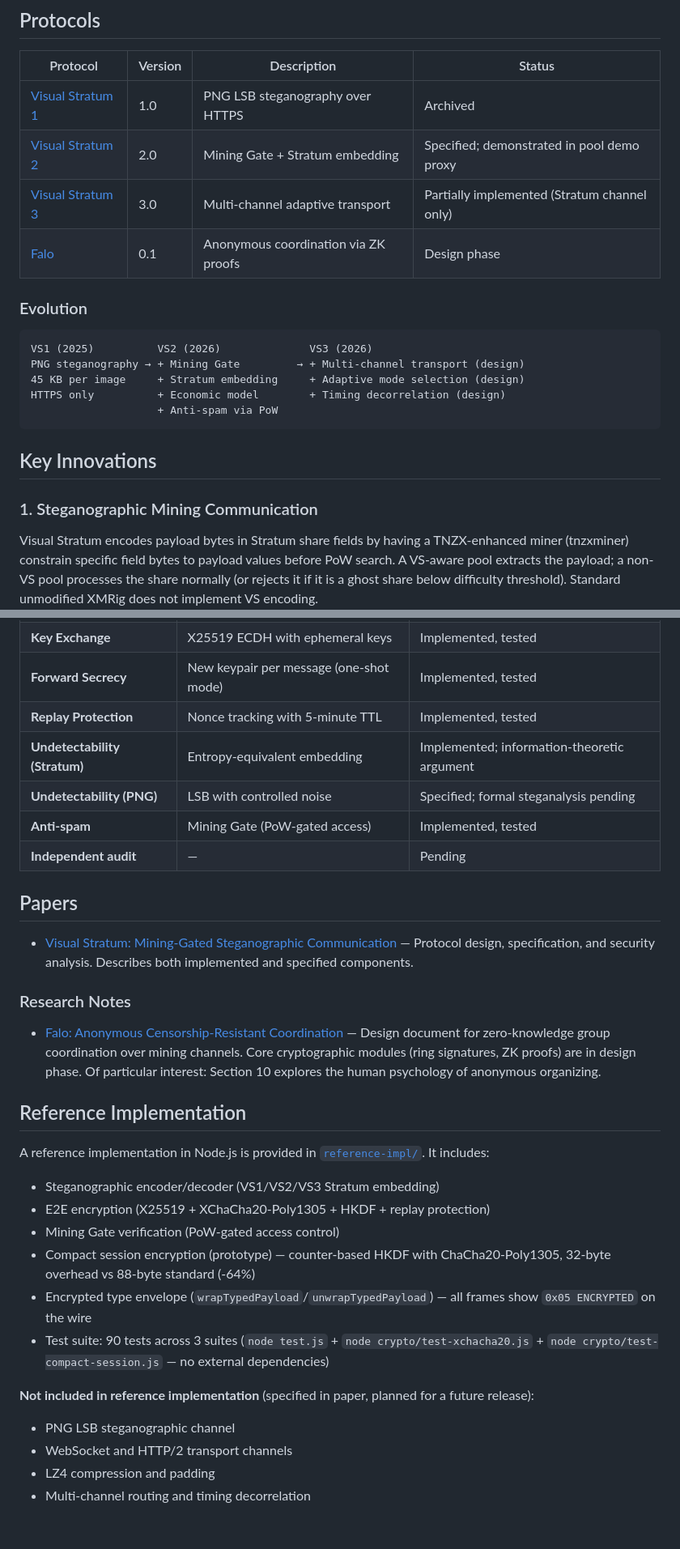
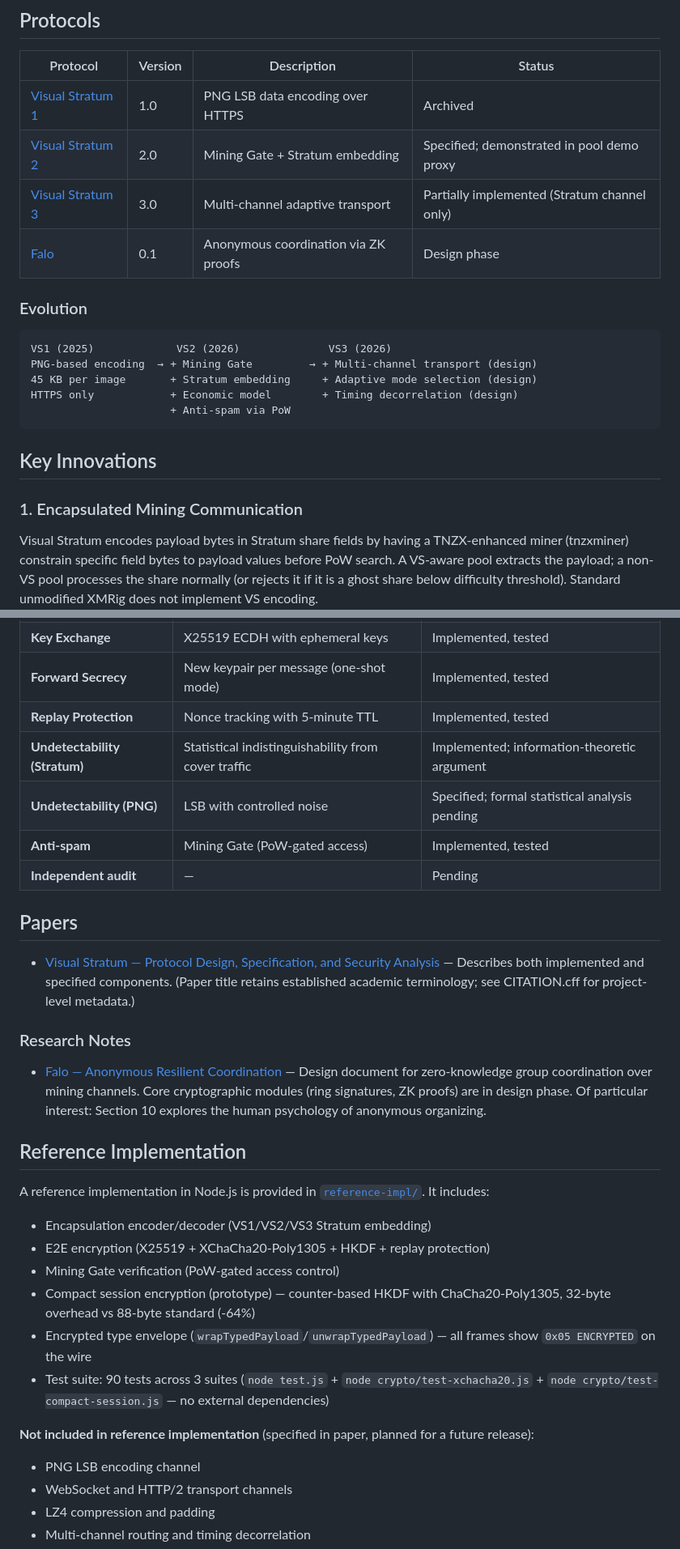
Before and after one commit to tnzx-project/tnzx-protocol, a Markdown page: README.md, 2 parts joined by grey strips. Shown at 81% size. GitHub-like rendering; blank space fills up the shorter version.

Commit message:
Update documentation

````diff
--- a/README.md
+++ b/README.md
@@ -139,7 +139,7 @@ This repository contains protocol specifications, a design paper, and a referenc
 
 | Protocol | Version | Description | Status |
 |----------|---------|-------------|--------|
-| [Visual Stratum 1](protocols/vs1/) | 1.0 | PNG LSB steganography over HTTPS | Archived |
+| [Visual Stratum 1](protocols/vs1/) | 1.0 | PNG LSB data encoding over HTTPS | Archived |
 | [Visual Stratum 2](protocols/vs2/) | 2.0 | Mining Gate + Stratum embedding | Specified; demonstrated in pool demo proxy |
 | [Visual Stratum 3](protocols/vs3/) | 3.0 | Multi-channel adaptive transport | Partially implemented (Stratum channel only) |
 | [Falo](protocols/falo/) | 0.1 | Anonymous coordination via ZK proofs | Design phase |
@@ -147,16 +147,16 @@ This repository contains protocol specifications, a design paper, and a referenc
 ### Evolution
 
 ```
-VS1 (2025)          VS2 (2026)              VS3 (2026)
-PNG steganography → + Mining Gate         → + Multi-channel transport (design)
-45 KB per image     + Stratum embedding     + Adaptive mode selection (design)
-HTTPS only          + Economic model        + Timing decorrelation (design)
-                    + Anti-spam via PoW
+VS1 (2025)             VS2 (2026)              VS3 (2026)
+PNG-based encoding  → + Mining Gate         → + Multi-channel transport (design)
+45 KB per image       + Stratum embedding     + Adaptive mode selection (design)
+HTTPS only            + Economic model        + Timing decorrelation (design)
+                      + Anti-spam via PoW
 ```
 
 ## Key Innovations
 
-### 1. Steganographic Mining Communication
+### 1. Encapsulated Mining Communication
 
 Visual Stratum encodes payload bytes in Stratum share fields by having a TNZX-enhanced miner (tnzxminer) constrain specific field bytes to payload values before PoW search. A VS-aware pool extracts the payload; a non-VS pool processes the share normally (or rejects it if it is a ghost share below difficulty threshold). Standard unmodified XMRig does not implement VS encoding.
 
@@ -205,24 +205,24 @@ A design for anonymous group coordination using zero-knowledge proofs, ring sign
 | **Key Exchange** | X25519 ECDH with ephemeral keys | Implemented, tested |
 | **Forward Secrecy** | New keypair per message (one-shot mode) | Implemented, tested |
 | **Replay Protection** | Nonce tracking with 5-minute TTL | Implemented, tested |
-| **Undetectability (Stratum)** | Entropy-equivalent embedding | Implemented; information-theoretic argument |
-| **Undetectability (PNG)** | LSB with controlled noise | Specified; formal steganalysis pending |
+| **Undetectability (Stratum)** | Statistical indistinguishability from cover traffic | Implemented; information-theoretic argument |
+| **Undetectability (PNG)** | LSB with controlled noise | Specified; formal statistical analysis pending |
 | **Anti-spam** | Mining Gate (PoW-gated access) | Implemented, tested |
 | **Independent audit** | — | Pending |
 
 ## Papers
 
-- [Visual Stratum: Mining-Gated Steganographic Communication](papers/visual-stratum/) — Protocol design, specification, and security analysis. Describes both implemented and specified components.
+- [Visual Stratum — Protocol Design, Specification, and Security Analysis](papers/visual-stratum/) — Describes both implemented and specified components. (Paper title retains established academic terminology; see CITATION.cff for project-level metadata.)
 
 ### Research Notes
 
-- [Falo: Anonymous Censorship-Resistant Coordination](papers/falo/) — Design document for zero-knowledge group coordination over mining channels. Core cryptographic modules (ring signatures, ZK proofs) are in design phase. Of particular interest: Section 10 explores the human psychology of anonymous organizing.
+- [Falo — Anonymous Resilient Coordination](papers/falo/) — Design document for zero-knowledge group coordination over mining channels. Core cryptographic modules (ring signatures, ZK proofs) are in design phase. Of particular interest: Section 10 explores the human psychology of anonymous organizing.
 
 ## Reference Implementation
 
 A reference implementation in Node.js is provided in [`reference-impl/`](reference-impl/). It includes:
 
-- Steganographic encoder/decoder (VS1/VS2/VS3 Stratum embedding)
+- Encapsulation encoder/decoder (VS1/VS2/VS3 Stratum embedding)
 - E2E encryption (X25519 + XChaCha20-Poly1305 + HKDF + replay protection)
 - Mining Gate verification (PoW-gated access control)
 - Compact session encryption (prototype) — counter-based HKDF with ChaCha20-Poly1305, 32-byte overhead vs 88-byte standard (-64%)
@@ -230,7 +230,7 @@ A reference implementation in Node.js is provided in [`reference-impl/`](referen
 - Test suite: 90 tests across 3 suites (`node test.js` + `node crypto/test-xchacha20.js` + `node crypto/test-compact-session.js` — no external dependencies)
 
 **Not included in reference implementation** (specified in paper, planned for a future release):
-- PNG LSB steganographic channel
+- PNG LSB encoding channel
 - WebSocket and HTTP/2 transport channels
 - LZ4 compression and padding
 - Multi-channel routing and timing decorrelation
````
Also changed, not shown: other parts of README.md (+12 -12 lines).
